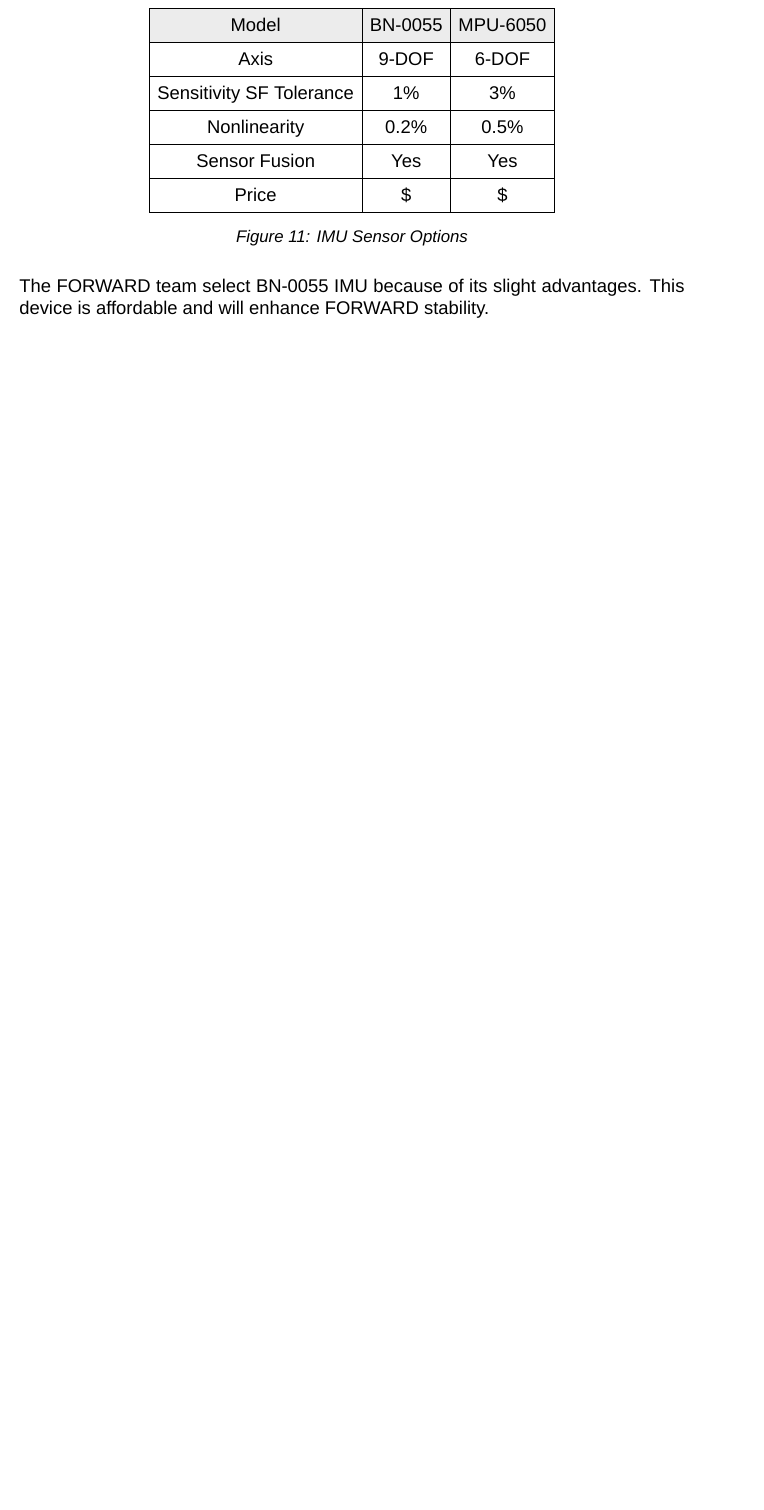
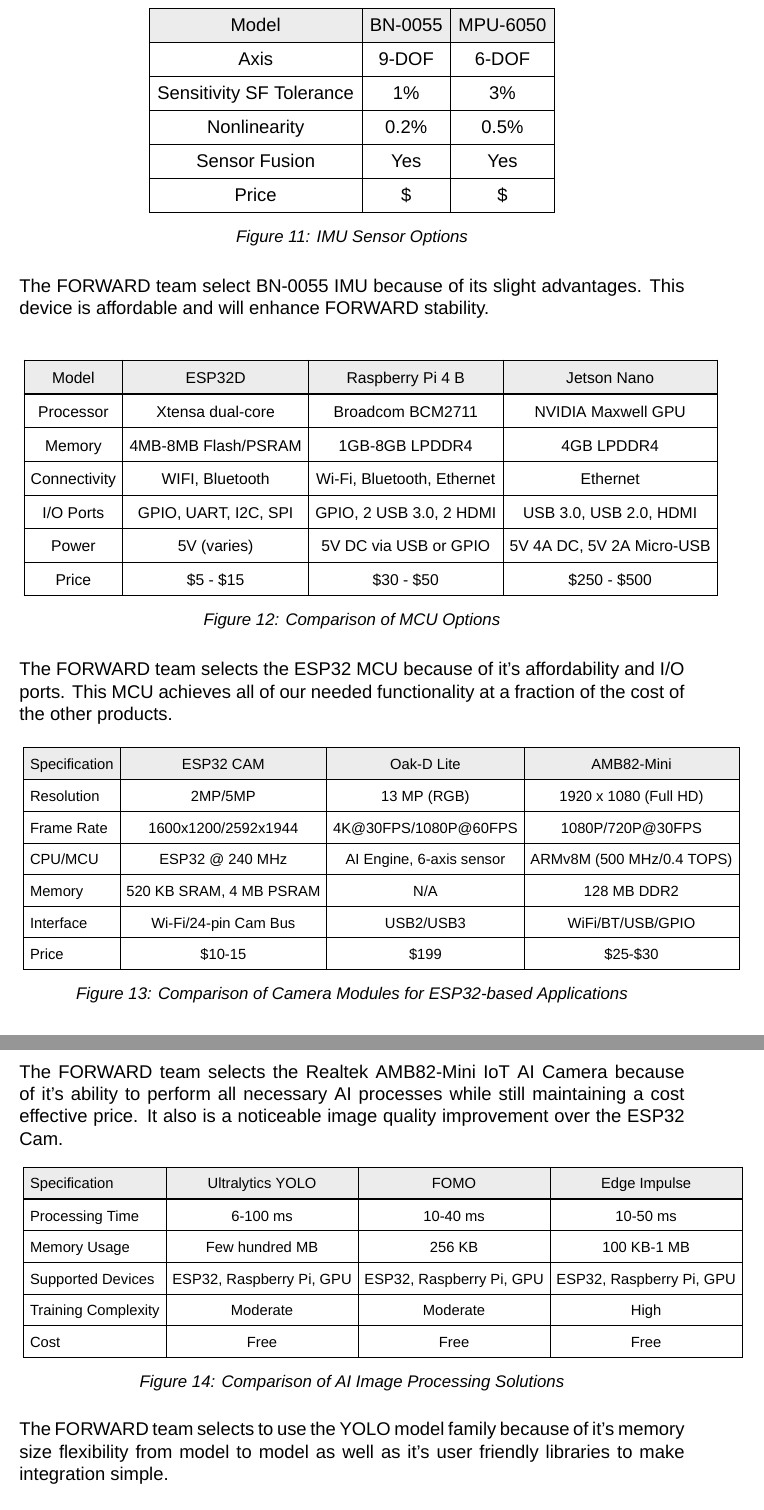
Before and after one commit to FORWARD-Walker/documentation-repo, a LaTeX document (sd1_paper_90.tex, which reads Chapter3-Research/3_5-part_selection.tex): part of page 25 of 33 before the commit and two parts of pages 25 and 26 of 34 after it, the two joined at a grey line, cut so that both start at the same text, the shorter picture padded with empty space. Compiled offline with XeLaTeX; a missing font is replaced by an installed copy or a similar font.

Commit message:
Finished research on camera, model, and mcu - ESP32D, RealTek AI Cam, and yolo models

```diff
--- a/Chapter3-Research/3_5-part_selection.tex
+++ b/Chapter3-Research/3_5-part_selection.tex
@@ -75,3 +75,79 @@
 \noindent The FORWARD team select BN-0055 IMU because of its slight advantages. This device is affordable and will enhance FORWARD stability.\\
 
 % account for haptic feedback selection
+
+% MCU comparison
+\begin{figure}[H]
+	\centering
+	\setlength{\tabcolsep}{5pt} % Restore default column padding
+	\renewcommand{\arraystretch}{1.75} % Restore default row height
+	\scalebox{0.85}{ % Scale down the entire table by 85%
+		\begin{NiceTabular}{cccccc}[hvlines,colortbl-like]
+			\CodeBefore
+			\rowcolor{gray!15}{1}
+			\Body
+			Model            & ESP32D & Raspberry Pi 4 B & Jetson Nano \\
+			\hline
+			Processor        & Xtensa dual-core     & Broadcom BCM2711 & NVIDIA Maxwell GPU \\
+			Memory           & 4MB-8MB Flash/PSRAM  & 1GB-8GB LPDDR4   & 4GB LPDDR4 \\
+			Connectivity     & WIFI, Bluetooth      & Wi-Fi, Bluetooth, Ethernet & Ethernet \\
+			I/O Ports        & GPIO, UART, I2C, SPI & GPIO, 2 USB 3.0, 2 HDMI & USB 3.0, USB 2.0, HDMI \\
+			Power            & 5V (varies)          & 5V DC via USB or GPIO & 5V 4A DC, 5V 2A Micro-USB \\
+			Price            & \$5 - \$15           & \$30 - \$50       & \$250 - \$500 \\
+		\end{NiceTabular}
+	}
+	\caption{\label{fig:mcuComparison}Comparison of MCU Options}
+\end{figure}
+
+\noindent The FORWARD team selects the ESP32 MCU because of it's affordability and I/O ports. This MCU achieves all of our needed functionality at a fraction of the cost of the other products.
+
+% Camera comparison
+\begin{figure}[H]
+	\centering
+	\setlength{\tabcolsep}{5pt} % Adjust column spacing
+	\renewcommand{\arraystretch}{1.75} % Adjust row spacing
+	\scalebox{0.8}{ % Scale down the entire table by 85%
+		\begin{NiceTabular}{lccc}[hvlines,colortbl-like]
+			\CodeBefore
+			\rowcolor{gray!15}{1} % Row background color for header
+			\Body
+			Specification             & ESP32 CAM                  & Oak-D Lite                       &  AMB82-Mini\\
+			\hline
+			Resolution                & 2MP/5MP   & 13 MP (RGB)                      & 1920 x 1080 (Full HD)            \\
+			Frame Rate                & 1600x1200/2592x1944       & 4K@30FPS/1080P@60FPS     & 1080P/720P@30FPS           \\
+			CPU/MCU                   & ESP32 @ 240 MHz                 & AI Engine, 6-axis sensor         & ARMv8M (500 MHz/0.4 TOPS)   \\
+			Memory                    & 520 KB SRAM, 4 MB PSRAM         & N/A                              & 128 MB DDR2                     \\
+			Interface                 & Wi-Fi/24-pin Cam Bus        & USB2/USB3                        & WiFi/BT/USB/GPIO    \\
+			Price                     & \$10-15                 		& \$199                			& \$25-\$30                     \\
+		\end{NiceTabular}
+	}
+	\caption{\label{fig:compareCameras}Comparison of Camera Modules for ESP32-based Applications}
+\end{figure}
+
+\noindent The FORWARD team selects the Realtek AMB82-Mini IoT AI Camera because of it's ability to perform all necessary AI processes while still maintaining a cost effective price. It also is a noticeable image quality improvement over the ESP32 Cam.
+
+\begin{figure}[H]
+	\centering
+	\setlength{\tabcolsep}{5pt} % Adjust column spacing
+	\renewcommand{\arraystretch}{1.75} % Adjust row spacing
+	\scalebox{0.8}{ % Scale down the entire table by 85%
+		\begin{NiceTabular}{lccc}[hvlines,colortbl-like]
+			\CodeBefore
+			\rowcolor{gray!15}{1} % Row background color for header
+			\Body
+			Specification             & Ultralytics YOLO           	& FOMO                    		& Edge Impulse \\
+			\hline
+			Processing Time           & 6-100 ms                   	& 10-40 ms            			& 10-50 ms \\
+			Memory Usage              & Few hundred MB             	& 256 KB                   		& 100 KB-1 MB \\
+			Supported Devices         & ESP32, Raspberry Pi, GPU   	& ESP32, Raspberry Pi, GPU		& ESP32, Raspberry Pi, GPU \\
+			Training Complexity       & Moderate        			& Moderate                      & High \\
+			Cost                      & Free                     	& Free                  	& Free \\
+
+
+		\end{NiceTabular}
+	}
+	\caption{\label{fig:aiComparison}Comparison of AI Image Processing Solutions}
+\end{figure}
+
+
+\noindent The FORWARD team selects to use the YOLO model family because of it's memory size flexibility from model to model as well as it's user friendly libraries to make integration simple.
```
Also changed, not shown: Chapter3-Research/3_3-strategic_components.tex (+3 -1 lines).
